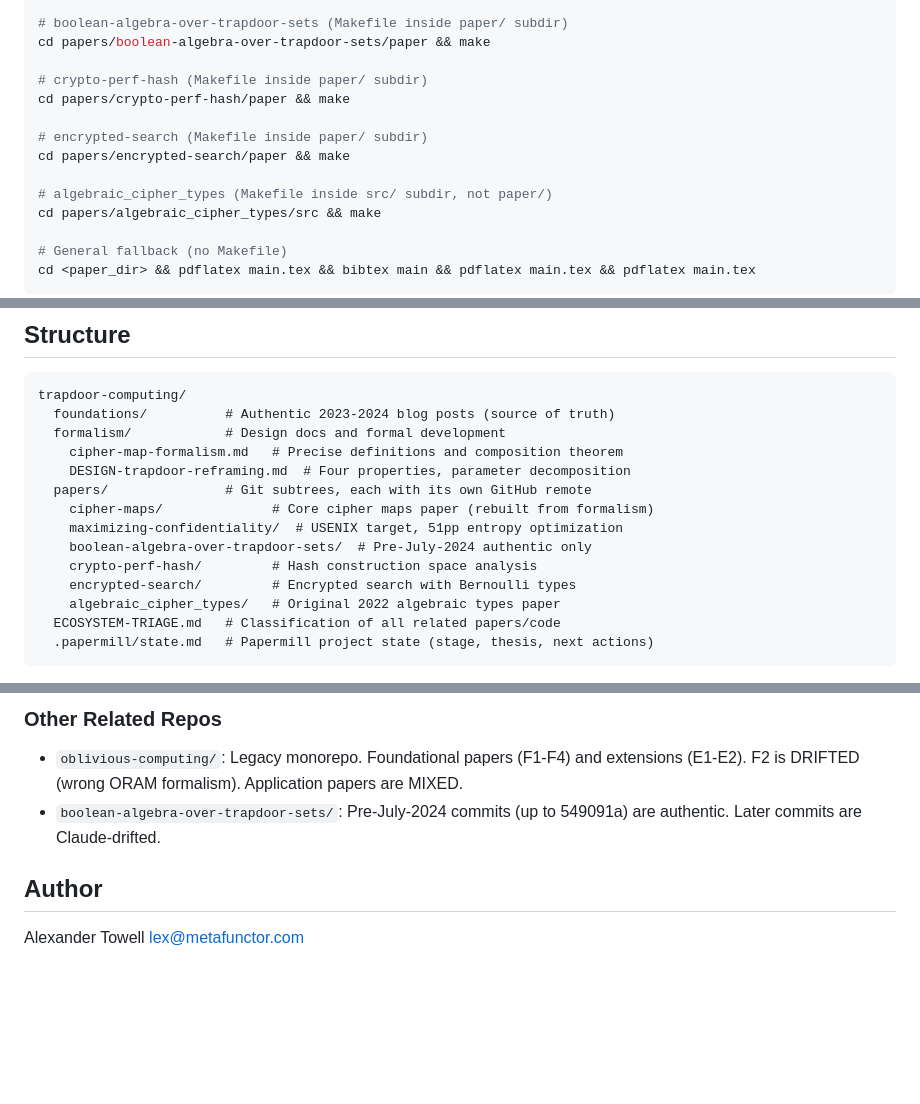
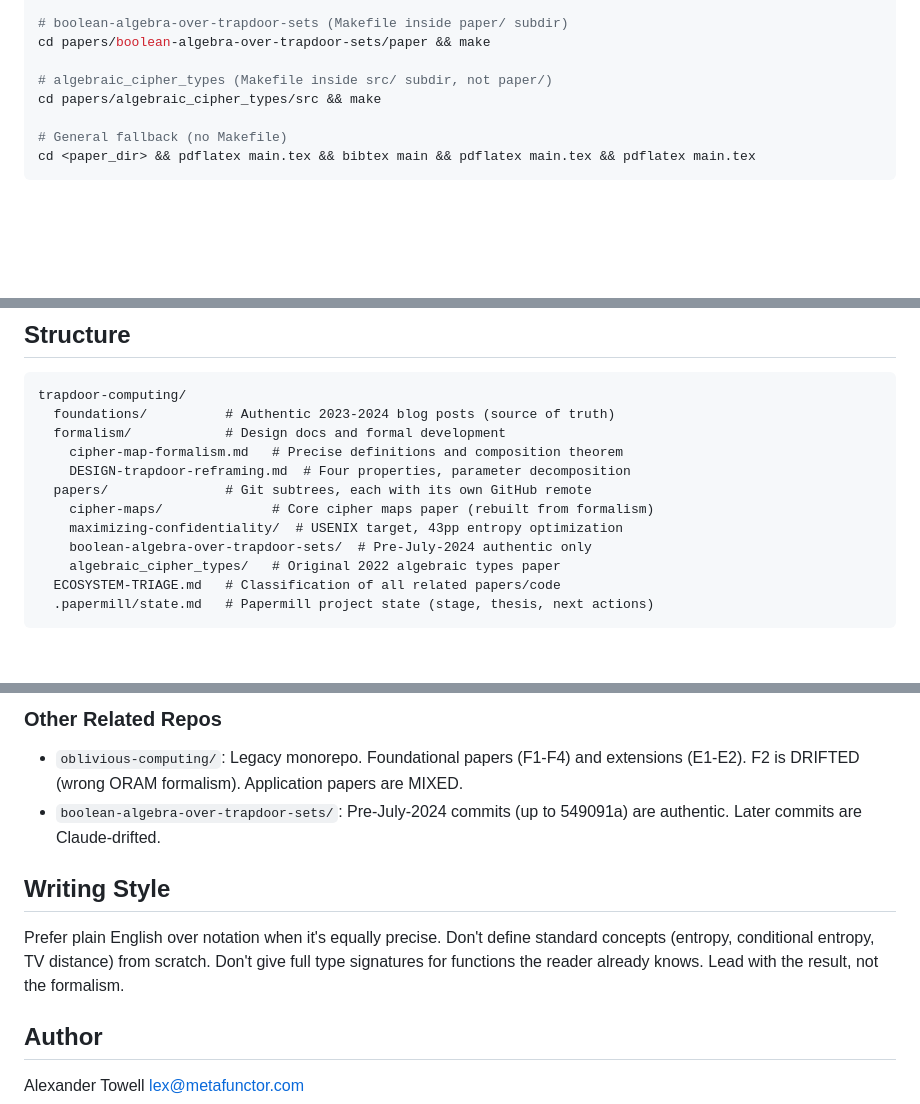
Before and after one commit to queelius/trapdoor-computing, a Markdown page: CLAUDE.md, 3 parts joined by grey strips. Rendered like a GitHub page; blank space fills up the shorter version.

Commit message:
Remove encrypted-search from CLAUDE.md structure listing
Archived to ~/github/archived/encrypted-search/

Co-Authored-By: Claude Opus 4.6 (1M context) <noreply@anthropic.com>

```diff
--- a/CLAUDE.md
+++ b/CLAUDE.md
@@ -49,12 +49,6 @@ cd papers/maximizing-confidentiality && make
 # boolean-algebra-over-trapdoor-sets (Makefile inside paper/ subdir)
 cd papers/boolean-algebra-over-trapdoor-sets/paper && make
 
-# crypto-perf-hash (Makefile inside paper/ subdir)
-cd papers/crypto-perf-hash/paper && make
-
-# encrypted-search (Makefile inside paper/ subdir)
-cd papers/encrypted-search/paper && make
-
 # algebraic_cipher_types (Makefile inside src/ subdir, not paper/)
 cd papers/algebraic_cipher_types/src && make
 
@@ -72,10 +66,8 @@ trapdoor-computing/
     DESIGN-trapdoor-reframing.md  # Four properties, parameter decomposition
   papers/               # Git subtrees, each with its own GitHub remote
     cipher-maps/              # Core cipher maps paper (rebuilt from formalism)
-    maximizing-confidentiality/  # USENIX target, 51pp entropy optimization
+    maximizing-confidentiality/  # USENIX target, 43pp entropy optimization
     boolean-algebra-over-trapdoor-sets/  # Pre-July-2024 authentic only
-    crypto-perf-hash/         # Hash construction space analysis
-    encrypted-search/         # Encrypted search with Bernoulli types
     algebraic_cipher_types/   # Original 2022 algebraic types paper
   ECOSYSTEM-TRIAGE.md   # Classification of all related papers/code
   .papermill/state.md   # Papermill project state (stage, thesis, next actions)
@@ -105,6 +97,10 @@ The Bernoulli side provides quantitative error theory. The trapdoor side adds cr
 - `oblivious-computing/`: Legacy monorepo. Foundational papers (F1-F4) and extensions (E1-E2). F2 is DRIFTED (wrong ORAM formalism). Application papers are MIXED.
 - `boolean-algebra-over-trapdoor-sets/`: Pre-July-2024 commits (up to 549091a) are authentic. Later commits are Claude-drifted.
 
+## Writing Style
+
+Prefer plain English over notation when it's equally precise. Don't define standard concepts (entropy, conditional entropy, TV distance) from scratch. Don't give full type signatures for functions the reader already knows. Lead with the result, not the formalism.
+
 ## Author
 
 Alexander Towell <lex@metafunctor.com>
```
